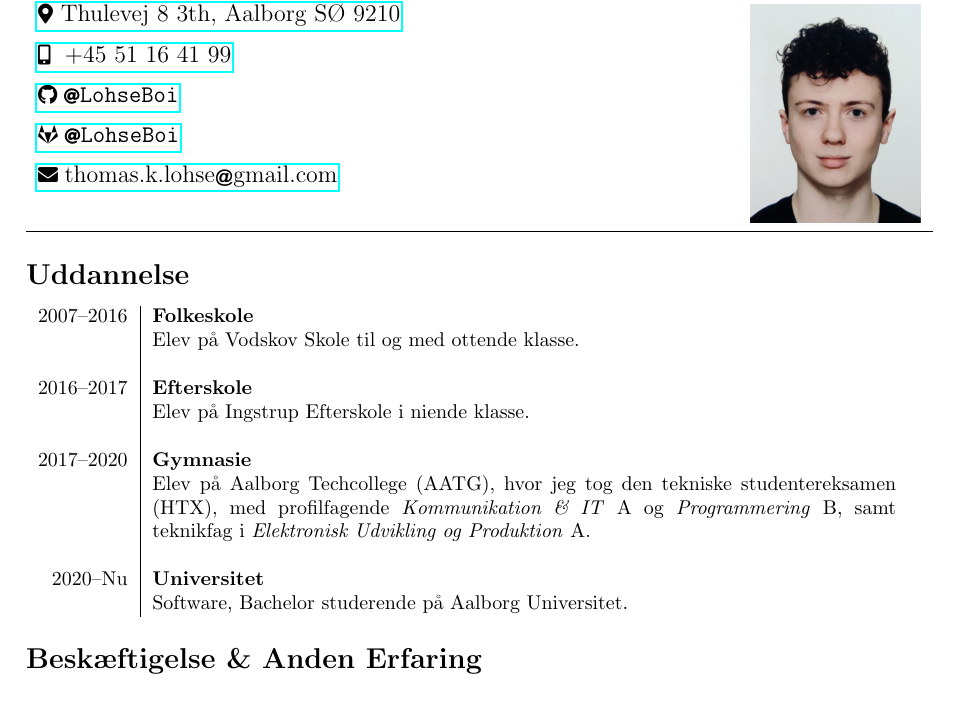
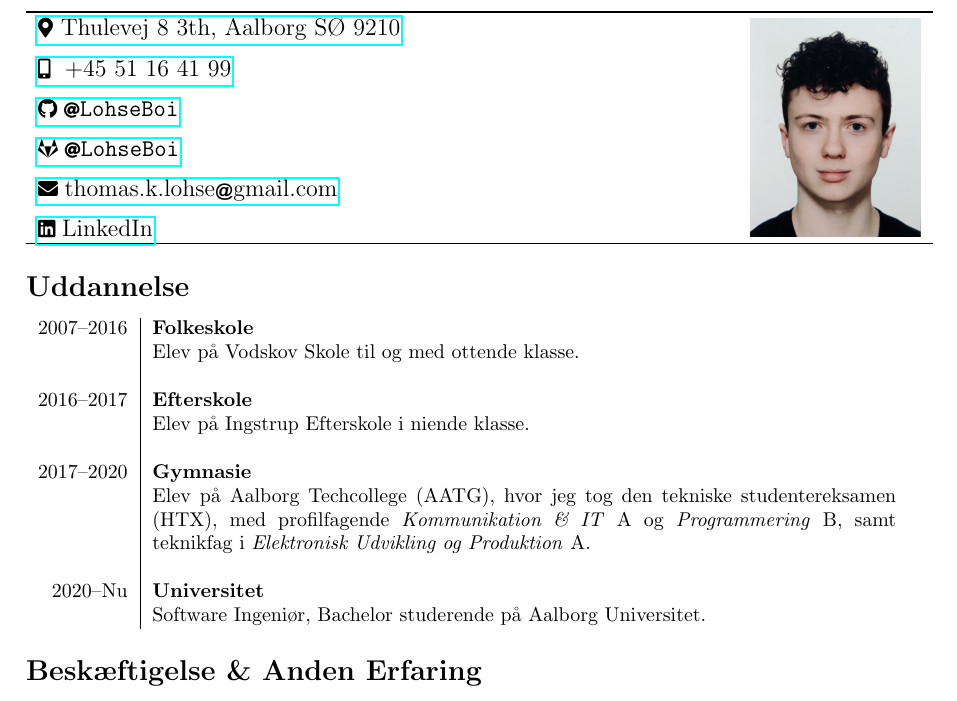
Before and after one commit to t-lohse/cv, a LaTeX CV (src/cv_da.tex): part of page 1 of 2, cut so that both start at the same text. Compiled offline with pdfLaTeX.

Commit message:
Updated with linked-in profile

```diff
--- a/src/cv_da.tex
+++ b/src/cv_da.tex
@@ -24,7 +24,9 @@
     \href{tel:+4551164199}{\faIcon{mobile-alt}~\large~+45 51 16 41 99} \\\\[-4pt]%[8pt]
     \href{https://github.com/LohseBoi}{\faIcon{github}~\footnotesize\faIcon{at}\large \texttt{LohseBoi}} \\\\[-4pt]%[8pt]
     \href{https://gitlab.com/LohseBoi}{\faIcon{gitlab}~\footnotesize\faIcon{at}\large \texttt{LohseBoi}} \\\\[-4pt]%[8pt]
-\href{mailto:thomas.k.lohse@gmail.com}{\faIcon{envelope}~\large thomas.k.lohse\normalsize\MVAt\large gmail.com} \\\\[7pt]%[-4pt]%[8pt]
+    %\href{mailto:thomas.k.lohse@gmail.com}{\faIcon{envelope}~\large thomas.k.lohse\normalsize\MVAt\large gmail.com} \\\\[7pt]%[-4pt]%[8pt]
+    \href{mailto:thomas.k.lohse@gmail.com}{\faIcon{envelope}~\large thomas.k.lohse\normalsize\MVAt\large gmail.com} \\\\[-4pt]%[8pt]
+    \href{https://linkedin.com/in/thomas-lohse}{\faIcon{linkedin}~\large LinkedIn}\\\\[-14pt]
     \bottomrule
 \end{tabular}
 %\par\noindent\rule{\textwidth}{1pt}
@@ -43,7 +45,7 @@
         med profilfagende \textit{Kommunikation \& IT} A og \textit{Programmering} B, samt teknikfag i \textit{Elektronisk Udvikling og Produktion} A.
         \\\\
         2020--Nu & \textbf{Universitet}\\
-    &   Software, Bachelor studerende på Aalborg Universitet.
+    &   Software Ingeniør, Bachelor studerende på Aalborg Universitet.
     \end{tabular}
 
     \section*{Beskæftigelse \& Anden Erfaring}
```
Also changed, not shown: src/cv_en.tex (+4 -2 lines), 2 other files.
